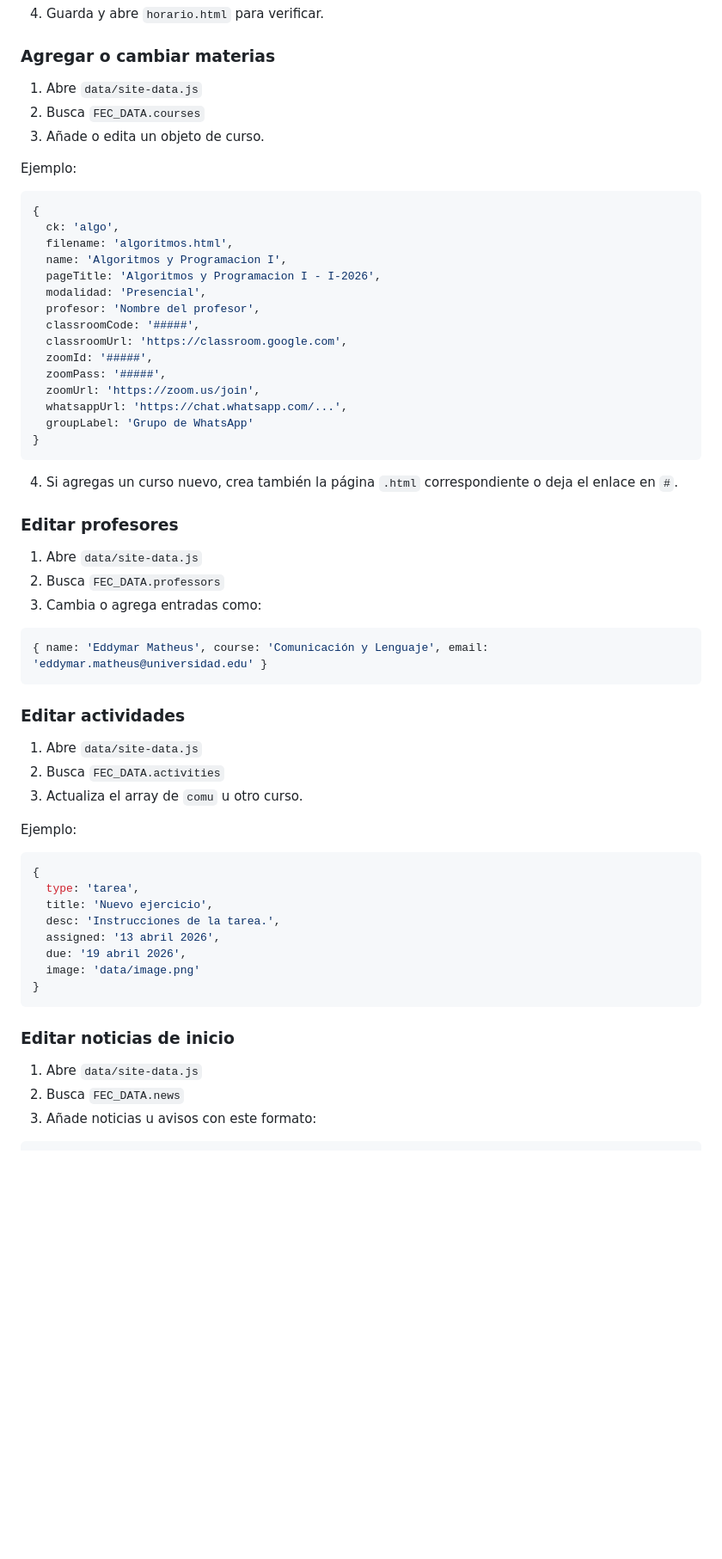
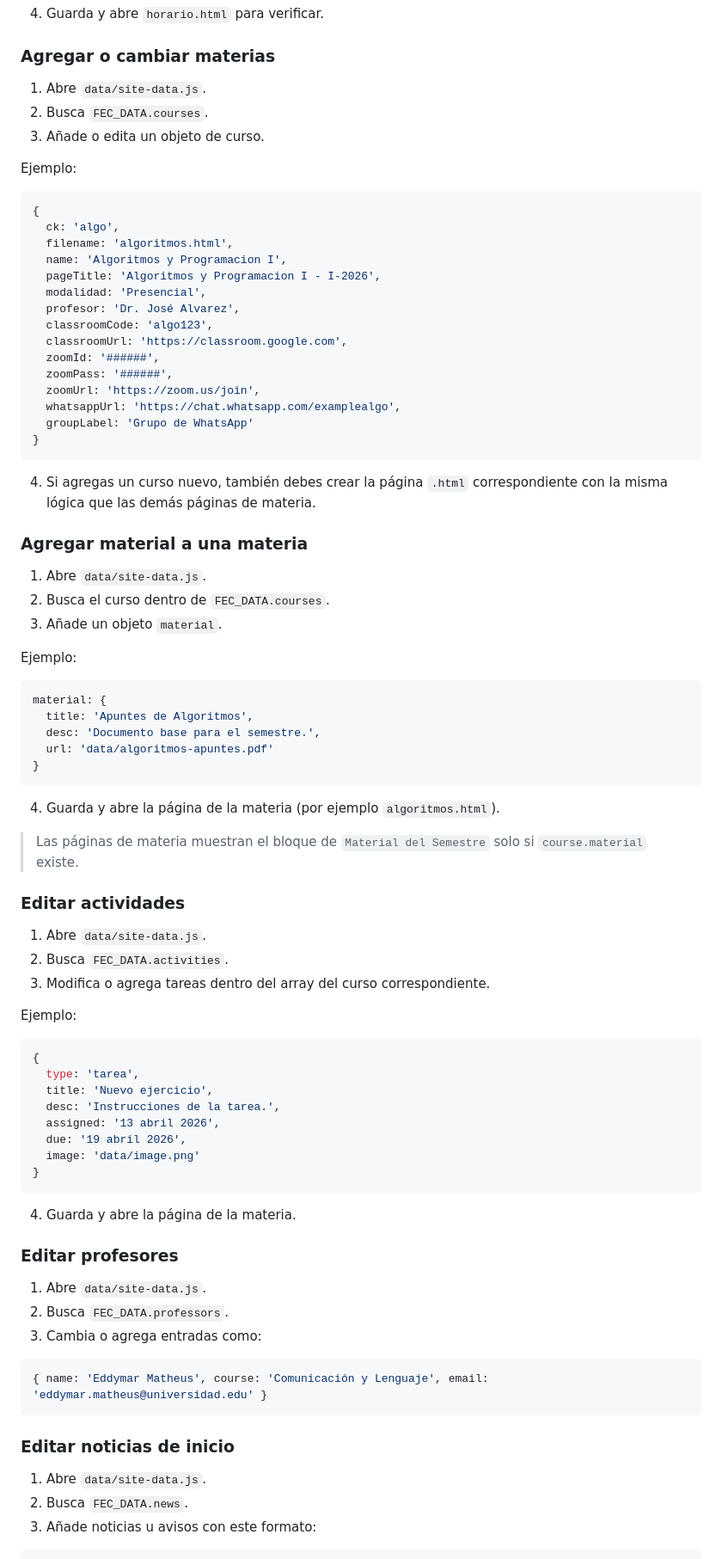
Before and after one commit to Enddox/FEC, a Markdown page: README.md, the part around one of its changes. Shown at 86% size. Rendered like a GitHub page; blank space fills up the shorter version.

Commit message:
Actualiza README con preguntas frecuentes y documentación de todos los cursos

````diff
--- a/README.md
+++ b/README.md
@@ -56,8 +67,8 @@ Ese archivo define `window.FEC_DATA` y contiene:
 
 ### Agregar o cambiar materias
 
-1. Abre `data/site-data.js`
-2. Busca `FEC_DATA.courses`
+1. Abre `data/site-data.js`.
+2. Busca `FEC_DATA.courses`.
 3. Añade o edita un objeto de curso.
 
 Ejemplo:
@@ -69,34 +80,44 @@ Ejemplo:
   name: 'Algoritmos y Programacion I',
   pageTitle: 'Algoritmos y Programacion I - I-2026',
   modalidad: 'Presencial',
-  profesor: 'Nombre del profesor',
-  classroomCode: '#####',
+  profesor: 'Dr. José Alvarez',
+  classroomCode: 'algo123',
   classroomUrl: 'https://classroom.google.com',
-  zoomId: '#####',
-  zoomPass: '#####',
+  zoomId: '######',
+  zoomPass: '######',
   zoomUrl: 'https://zoom.us/join',
-  whatsappUrl: 'https://chat.whatsapp.com/...',
+  whatsappUrl: 'https://chat.whatsapp.com/examplealgo',
   groupLabel: 'Grupo de WhatsApp'
 }
 ```
 
-4. Si agregas un curso nuevo, crea también la página `.html` correspondiente o deja el enlace en `#`.
+4. Si agregas un curso nuevo, también debes crear la página `.html` correspondiente con la misma lógica que las demás páginas de materia.
 
-### Editar profesores
+### Agregar material a una materia
 
-1. Abre `data/site-data.js`
-2. Busca `FEC_DATA.professors`
-3. Cambia o agrega entradas como:
+1. Abre `data/site-data.js`.
+2. Busca el curso dentro de `FEC_DATA.courses`.
+3. Añade un objeto `material`.
+
+Ejemplo:
 
 ```js
-{ name: 'Eddymar Matheus', course: 'Comunicación y Lenguaje', email: 'eddymar.matheus@universidad.edu' }
+material: {
+  title: 'Apuntes de Algoritmos',
+  desc: 'Documento base para el semestre.',
+  url: 'data/algoritmos-apuntes.pdf'
+}
 ```
+
+4. Guarda y abre la página de la materia (por ejemplo `algoritmos.html`).
+
+> Las páginas de materia muestran el bloque de `Material del Semestre` solo si `course.material` existe.
 
 ### Editar actividades
 
-1. Abre `data/site-data.js`
-2. Busca `FEC_DATA.activities`
-3. Actualiza el array de `comu` u otro curso.
+1. Abre `data/site-data.js`.
+2. Busca `FEC_DATA.activities`.
+3. Modifica o agrega tareas dentro del array del curso correspondiente.
 
 Ejemplo:
 
@@ -111,10 +132,22 @@ Ejemplo:
 }
 ```
 
+4. Guarda y abre la página de la materia.
+
+### Editar profesores
+
+1. Abre `data/site-data.js`.
+2. Busca `FEC_DATA.professors`.
+3. Cambia o agrega entradas como:
+
+```js
+{ name: 'Eddymar Matheus', course: 'Comunicación y Lenguaje', email: 'eddymar.matheus@universidad.edu' }
+```
+
 ### Editar noticias de inicio
 
-1. Abre `data/site-data.js`
-2. Busca `FEC_DATA.news`
+1. Abre `data/site-data.js`.
+2. Busca `FEC_DATA.news`.
 3. Añade noticias u avisos con este formato:
 
 ```js
````
Also changed, not shown: other parts of README.md (+54 -17 lines).
